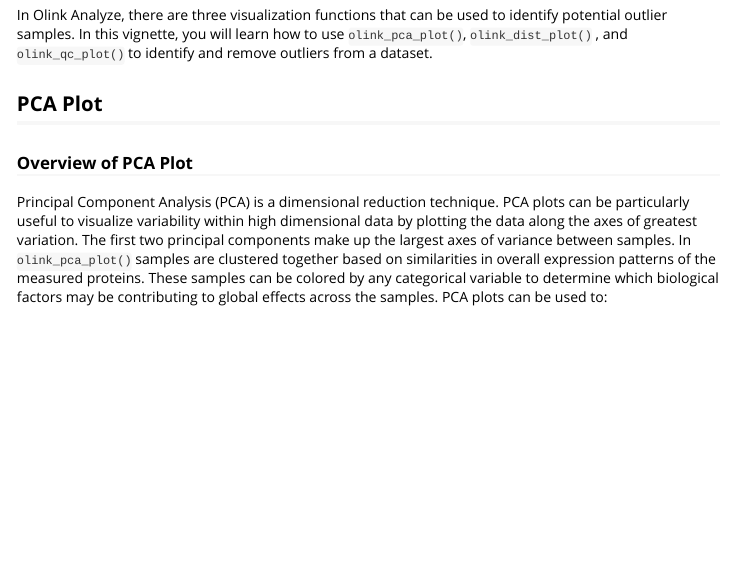
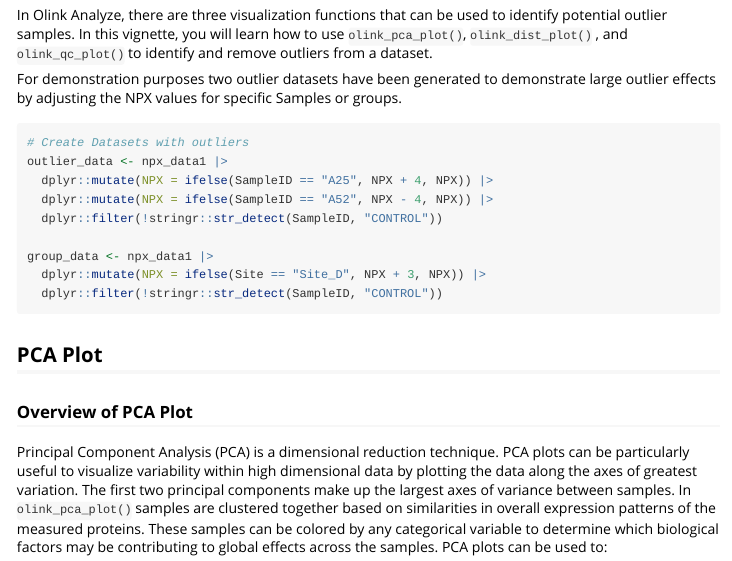
Before and after one commit to Olink-Proteomics/OlinkRPackage, an R Markdown document (OlinkAnalyze/vignettes/OutlierExclusion.Rmd): the page in a window 1100 px wide, from 690 px down. Rendered offline with R 4.5, knitr and Pandoc, with nearby package versions; some code elsewhere in the file could not run offline; long lines of code are wrapped.

Commit message:
Add details re outlier datasets

````diff
--- a/OlinkAnalyze/vignettes/OutlierExclusion.Rmd
+++ b/OlinkAnalyze/vignettes/OutlierExclusion.Rmd
@@ -39,6 +39,21 @@
 
 
 ```
+
+For demonstration purposes two outlier datasets have been generated to demonstrate large outlier effects by adjusting the NPX values for specific Samples or groups.
+```{r dataset_generation, eval = FALSE, message=FALSE, warning=FALSE}
+# Create Datasets with outliers
+outlier_data <- npx_data1 |>
+  dplyr::mutate(NPX = ifelse(SampleID == "A25", NPX + 4, NPX)) |>
+  dplyr::mutate(NPX = ifelse(SampleID == "A52", NPX - 4, NPX)) |>
+  dplyr::filter(!stringr::str_detect(SampleID, "CONTROL"))
+
+group_data <- npx_data1 |>
+  dplyr::mutate(NPX = ifelse(Site == "Site_D", NPX + 3, NPX)) |>
+  dplyr::filter(!stringr::str_detect(SampleID, "CONTROL"))
+
+```
+
 
 ## PCA Plot
 
````
